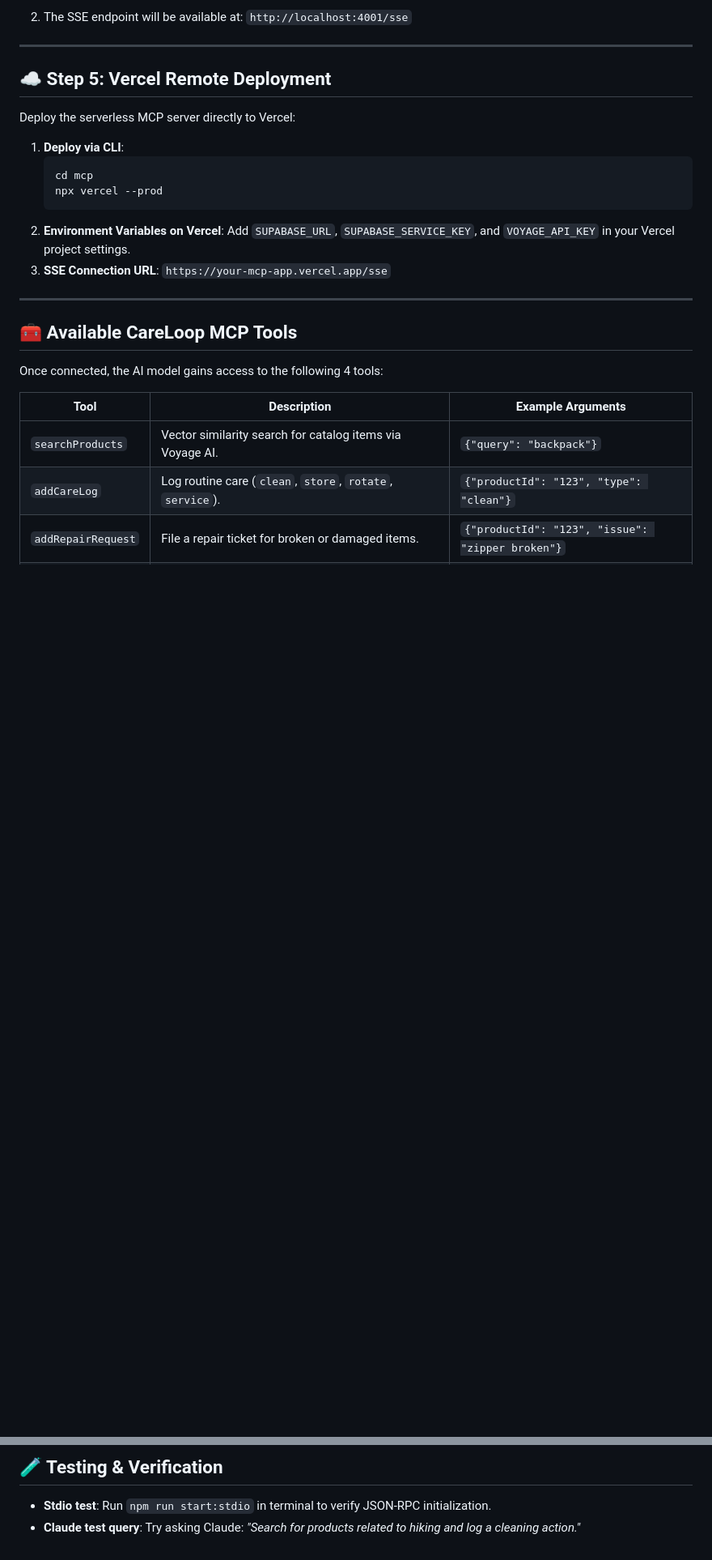
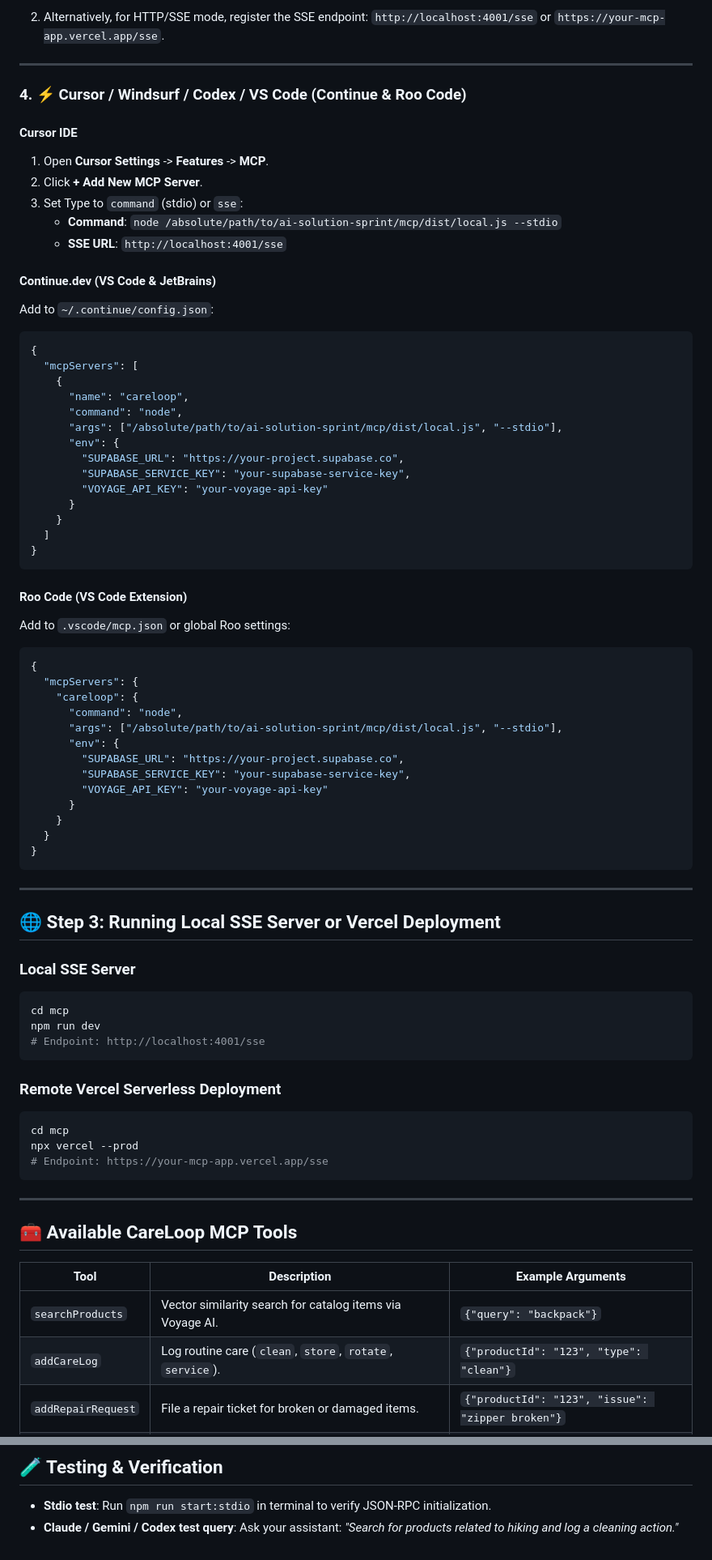
Before and after one commit to tauheedbuttt/ai-solution-sprint, a Markdown page: docs/mcp-setup.md, 2 parts joined by grey strips. Shown at 81% size. Rendered like a GitHub page; blank space fills up the shorter version.

Commit message:
docs: expand MCP setup guide with Claude, Gemini, Cursor/Codex instructions

````diff
--- a/docs/mcp-setup.md
+++ b/docs/mcp-setup.md
@@ -106,28 +113,76 @@ If you prefer HTTP Server-Sent Events (SSE) for remote clients or debugging:
    ```
-2. The SSE endpoint will be available at:
-   `http://localhost:4001/sse`
+2. Alternatively, for HTTP/SSE mode, register the SSE endpoint:
+   `http://localhost:4001/sse` or `https://your-mcp-app.vercel.app/sse`.
 
 ---
 
-## ☁️ Step 5: Vercel Remote Deployment
+### 4. ⚡ Cursor / Windsurf / Codex / VS Code (Continue & Roo Code)
 
-Deploy the serverless MCP server directly to Vercel:
+#### **Cursor IDE**
+1. Open **Cursor Settings** -> **Features** -> **MCP**.
+2. Click **+ Add New MCP Server**.
+3. Set Type to `command` (stdio) or `sse`:
+   - **Command**: `node /absolute/path/to/ai-solution-sprint/mcp/dist/local.js --stdio`
+   - **SSE URL**: `http://localhost:4001/sse`
 
-1. **Deploy via CLI**:
-   ```bash
-   cd mcp
-   npx vercel --prod
-   ```
-2. **Environment Variables on Vercel**:
-   Add `SUPABASE_URL`, `SUPABASE_SERVICE_KEY`, and `VOYAGE_API_KEY` in your Vercel project settings.
-3. **SSE Connection URL**:
-   `https://your-mcp-app.vercel.app/sse`
+#### **Continue.dev (VS Code & JetBrains)**
+Add to `~/.continue/config.json`:
+```json
+{
+  "mcpServers": [
+    {
+      "name": "careloop",
+      "command": "node",
+      "args": ["/absolute/path/to/ai-solution-sprint/mcp/dist/local.js", "--stdio"],
+      "env": {
+        "SUPABASE_URL": "https://your-project.supabase.co",
+        "SUPABASE_SERVICE_KEY": "your-supabase-service-key",
+        "VOYAGE_API_KEY": "your-voyage-api-key"
+      }
+    }
+  ]
+}
+```
+
+#### **Roo Code (VS Code Extension)**
+Add to `.vscode/mcp.json` or global Roo settings:
+```json
+{
+  "mcpServers": {
+    "careloop": {
+      "command": "node",
+      "args": ["/absolute/path/to/ai-solution-sprint/mcp/dist/local.js", "--stdio"],
+      "env": {
+        "SUPABASE_URL": "https://your-project.supabase.co",
+        "SUPABASE_SERVICE_KEY": "your-supabase-service-key",
+        "VOYAGE_API_KEY": "your-voyage-api-key"
+      }
+    }
+  }
+}
+```
+
+---
+
+## 🌐 Step 3: Running Local SSE Server or Vercel Deployment
+
+### Local SSE Server
+```bash
+cd mcp
+npm run dev
+# Endpoint: http://localhost:4001/sse
+```
+
+### Remote Vercel Serverless Deployment
+```bash
+cd mcp
+npx vercel --prod
+# Endpoint: https://your-mcp-app.vercel.app/sse
+```
 
 ---
 
 ## 🧰 Available CareLoop MCP Tools
-
-Once connected, the AI model gains access to the following 4 tools:
 
 | Tool | Description | Example Arguments |
 |---|---|---|
@@ -141,4 +196,4 @@ Once connected, the AI model gains access to the following 4 tools:
 ## 🧪 Testing & Verification
 
 - **Stdio test**: Run `npm run start:stdio` in terminal to verify JSON-RPC initialization.
-- **Claude test query**: Try asking Claude: *"Search for products related to hiking and log a cleaning action."*
+- **Claude / Gemini / Codex test query**: Ask your assistant: *"Search for products related to hiking and log a cleaning action."*
````
Also changed, not shown: other parts of docs/mcp-setup.md (+30 -23 lines).
